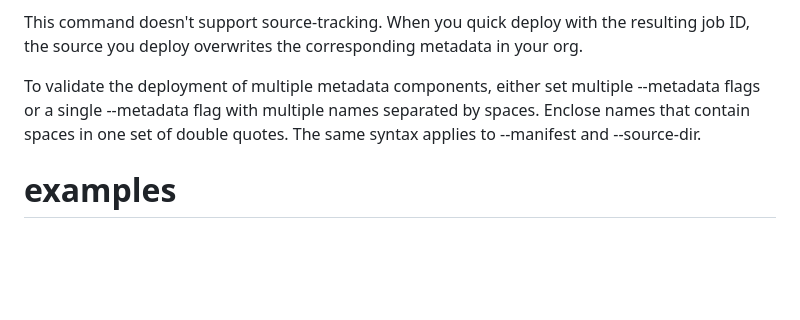
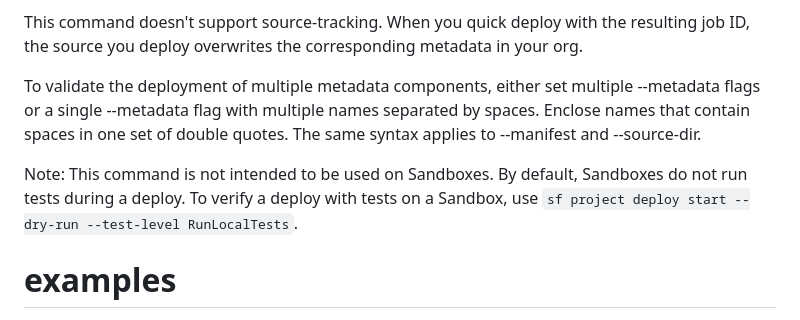
Before and after one commit to salesforcecli/plugin-deploy-retrieve, a Markdown page: messages/deploy.metadata.validate.md, the part around the change. Rendered like a GitHub page; blank space fills up the shorter version.

Commit message:
fix: sandbox note on validate and quick

```diff
--- a/messages/deploy.metadata.validate.md
+++ b/messages/deploy.metadata.validate.md
@@ -11,6 +11,8 @@ You must run this command from within a project.
 This command doesn't support source-tracking. When you quick deploy with the resulting job ID, the source you deploy overwrites the corresponding metadata in your org.
 
 To validate the deployment of multiple metadata components, either set multiple --metadata <name> flags or a single --metadata flag with multiple names separated by spaces. Enclose names that contain spaces in one set of double quotes. The same syntax applies to --manifest and --source-dir.
+
+Note: This command is not intended to be used on Sandboxes. By default, Sandboxes do not run tests during a deploy. To verify a deploy with tests on a Sandbox, use `sf project deploy start --dry-run --test-level RunLocalTests`.
 
 # examples
 
```
Also changed, not shown: messages/deploy.metadata.quick.md (+2 -0 lines).
